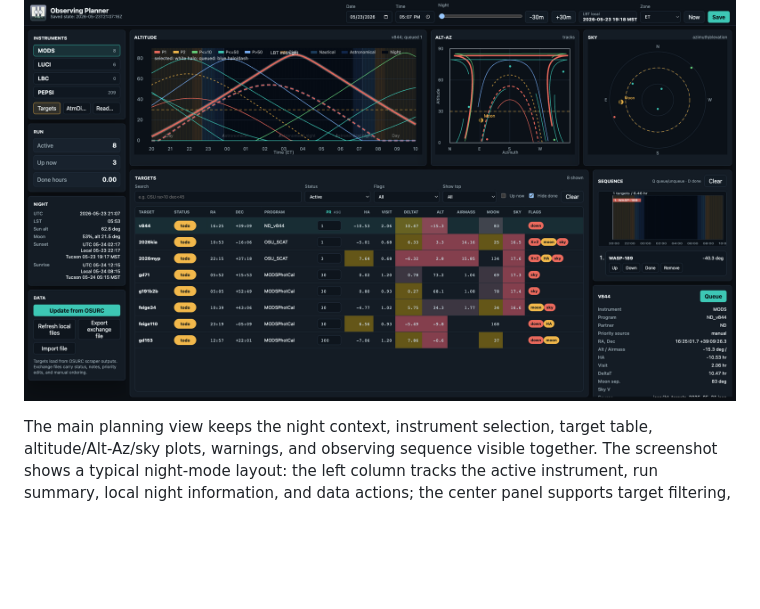
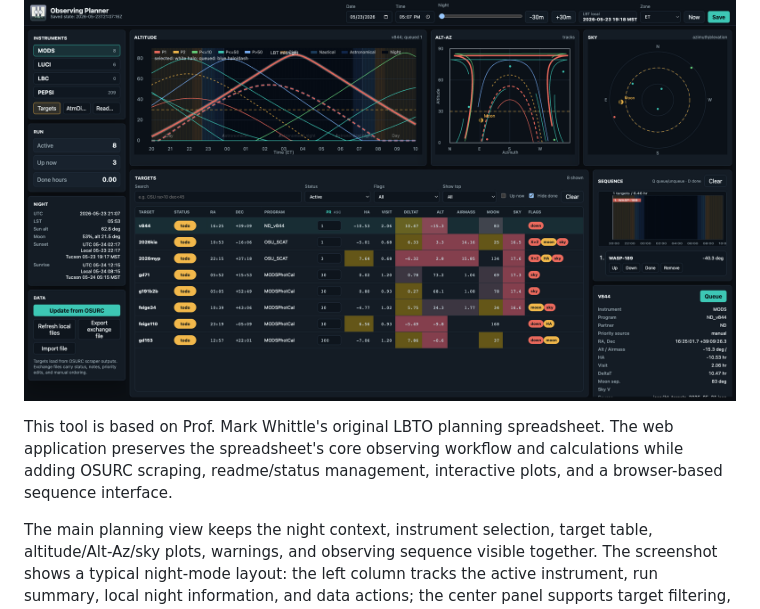
Before and after one commit to YifZhou/lbt-observing-planner, a Markdown page: README.md, the part around the change. Drawn GitHub-style; blank space fills up the shorter version.

Commit message:
Credit original Whittle planner

```diff
--- a/README.md
+++ b/README.md
@@ -1,6 +1,8 @@
 # LBT Observing Planner
 
 ![LBT Observing Planner target-planning interface](docs/observing-planner-overview.png)
+
+This tool is based on Prof. Mark Whittle's original LBTO planning spreadsheet. The web application preserves the spreadsheet's core observing workflow and calculations while adding OSURC scraping, readme/status management, interactive plots, and a browser-based sequence interface.
 
 The main planning view keeps the night context, instrument selection, target table, altitude/Alt-Az/sky plots, warnings, and observing sequence visible together. The screenshot shows a typical night-mode layout: the left column tracks the active instrument, run summary, local night information, and data actions; the center panel supports target filtering, warning review, and priority edits; the top plots show target visibility, Moon position, twilight, and queue highlighting; the right panel keeps the observing sequence and selected-target details available during real-time decisions.
 
```
